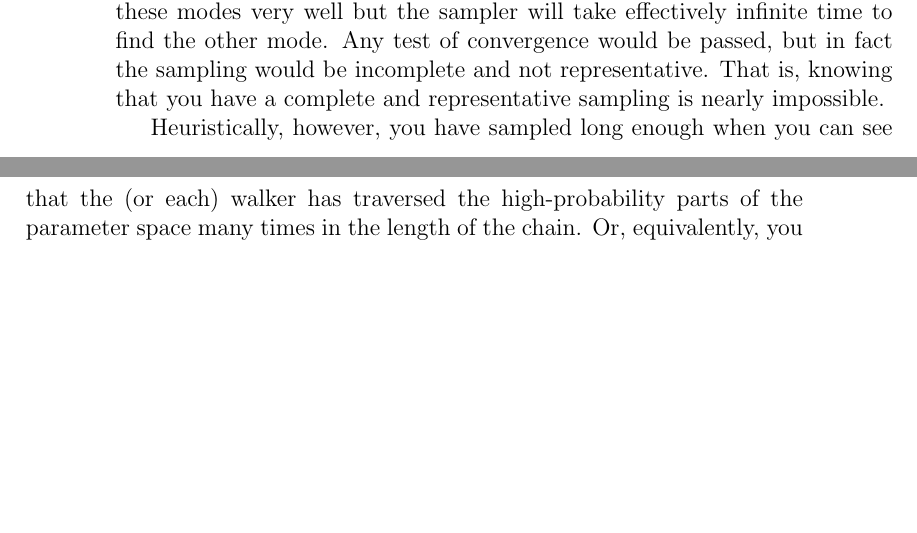
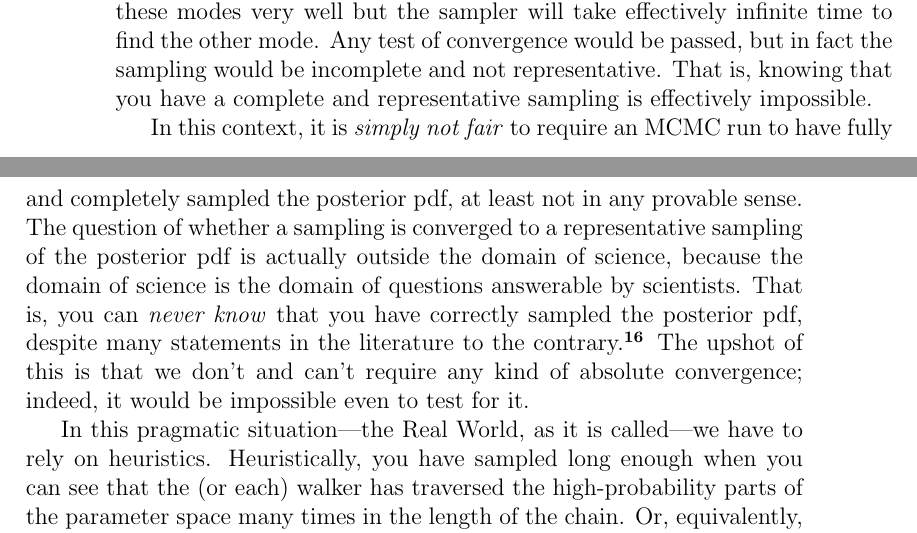
Before and after one commit to davidwhogg/mcmc, a LaTeX paper (mcmc.tex): two parts of pages 6 and 7 of 12 before the commit and two parts of pages 6 and 7 of 13 after it, joined at a grey line, cut so that both start at the same text, the shorter picture padded with empty space. Compiled offline with pdfLaTeX.

Commit message:
convergence

```diff
--- a/mcmc.tex
+++ b/mcmc.tex
@@ -377,9 +377,23 @@ the other mode.
 Any test of convergence would be passed, but in fact the sampling
 would be incomplete and not representative.
 That is, knowing that you have a complete and representative sampling
-is nearly impossible.
+is effectively impossible.
 
-Heuristically, however, you have sampled long enough when you can see
+In this context,
+  it is \emph{simply not fair} to require an MCMC run to have fully and completely
+  sampled the posterior pdf,
+  at least not in any provable sense.
+The question of whether a sampling is converged to a representative sampling
+  of the posterior pdf is actually outside the domain of science,
+  because the domain of science is the domain of questions answerable by scientists.
+That is, you can \emph{never know} that you have correctly sampled the posterior pdf,
+  despite many statements in the literature to the contrary.%
+  \note{Give example statements... Mention cases in which you \emph{might} be able to claim this...}
+The upshot of this is that we don't and can't require any kind of absolute convergence;
+  indeed, it would be impossible even to test for it.
+
+In this pragmatic situation---the Real World, as it is called---we have to rely on heuristics.
+Heuristically, you have sampled long enough when you can see
 that the (or each) walker has traversed the high-probability parts of
 the parameter space many times in the length of the chain.
 Or, equivalently, you have sampled long enough when the first half of
```
